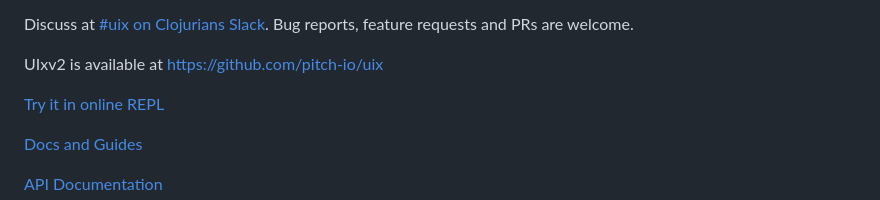
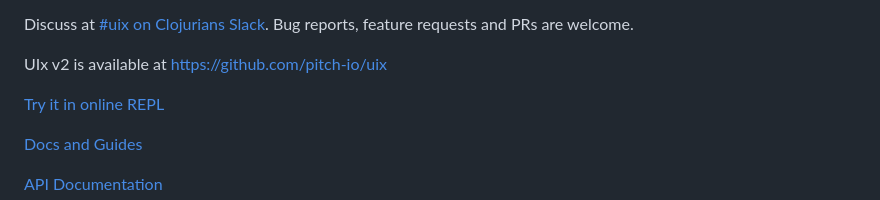
Before and after one commit to roman01la/uix, a Markdown page: README.md, the part around the change. Rendered like a GitHub page.

```diff
--- a/README.md
+++ b/README.md
@@ -6,7 +6,7 @@ _Idiomatic ClojureScript interface to modern React.js_
 
 Discuss at [#uix on Clojurians Slack](http://clojurians.net/). Bug reports, feature requests and PRs are welcome.
 
-UIxv2 is available at https://github.com/pitch-io/uix
+UIx v2 is available at https://github.com/pitch-io/uix
 
 [Try it in online REPL](https://roman01la.github.io/uix/)
 
```
